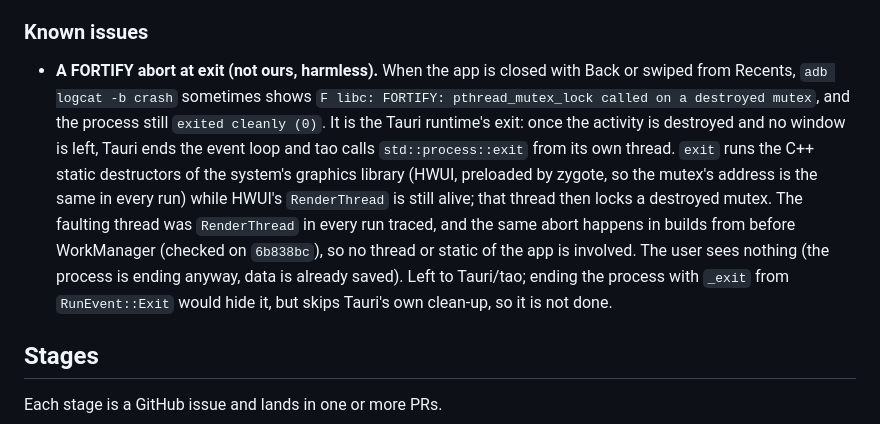
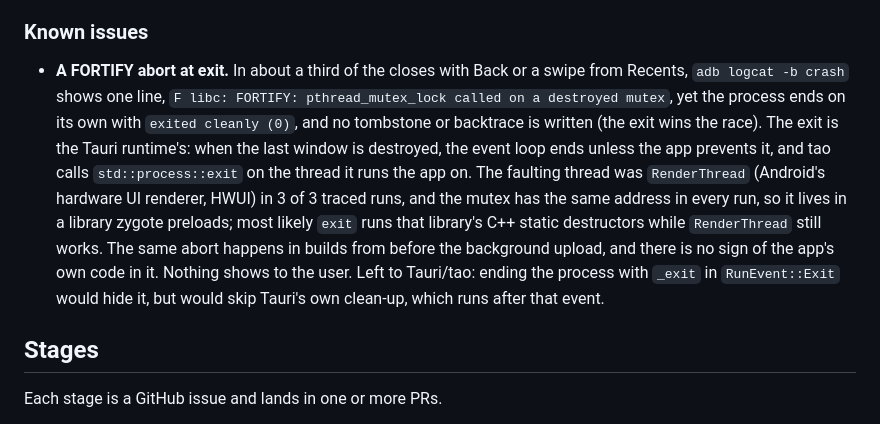
Before and after one commit to OlegG90/pswmanager, a Markdown page: docs/spec-android.md, the part around the change. GitHub-like rendering.

Commit message:
Review: the note hedged to what was traced, HWUI explained, no tombstone
Co-Authored-By: Claude Opus 5.5 <noreply@anthropic.com>

```diff
--- a/docs/spec-android.md
+++ b/docs/spec-android.md
@@ -281,17 +281,18 @@ background.
 
 ### Known issues
 
-- **A FORTIFY abort at exit (not ours, harmless).** When the app is closed with Back or swiped from
-  Recents, `adb logcat -b crash` sometimes shows `F libc: FORTIFY: pthread_mutex_lock called on a
-  destroyed mutex`, and the process still `exited cleanly (0)`. It is the Tauri runtime's exit: once the
-  activity is destroyed and no window is left, Tauri ends the event loop and tao calls
-  `std::process::exit` from its own thread. `exit` runs the C++ static destructors of the system's
-  graphics library (HWUI, preloaded by zygote, so the mutex's address is the same in every run) while
-  HWUI's `RenderThread` is still alive; that thread then locks a destroyed mutex. The faulting thread was
-  `RenderThread` in every run traced, and the same abort happens in builds from before WorkManager
-  (checked on `6b838bc`), so no thread or static of the app is involved. The user sees nothing (the
-  process is ending anyway, data is already saved). Left to Tauri/tao; ending the process with `_exit`
-  from `RunEvent::Exit` would hide it, but skips Tauri's own clean-up, so it is not done.
+- **A FORTIFY abort at exit.** In about a third of the closes with Back or a swipe from Recents,
+  `adb logcat -b crash` shows one line,
+  `F libc: FORTIFY: pthread_mutex_lock called on a destroyed mutex`,
+  yet the process ends on its own with `exited cleanly (0)`, and no tombstone or backtrace is written
+  (the exit wins the race). The exit is the Tauri runtime's: when the last window is destroyed, the event
+  loop ends unless the app prevents it, and tao calls `std::process::exit` on the thread it runs the app
+  on. The faulting thread was `RenderThread` (Android's hardware UI renderer, HWUI) in 3 of 3 traced
+  runs, and the mutex has the same address in every run, so it lives in a library zygote preloads; most
+  likely `exit` runs that library's C++ static destructors while `RenderThread` still works. The same
+  abort happens in builds from before the background upload, and there is no sign of the app's own code
+  in it. Nothing shows to the user. Left to Tauri/tao: ending the process with `_exit` in `RunEvent::Exit`
+  would hide it, but would skip Tauri's own clean-up, which runs after that event.
 
 ## Stages
 
```
